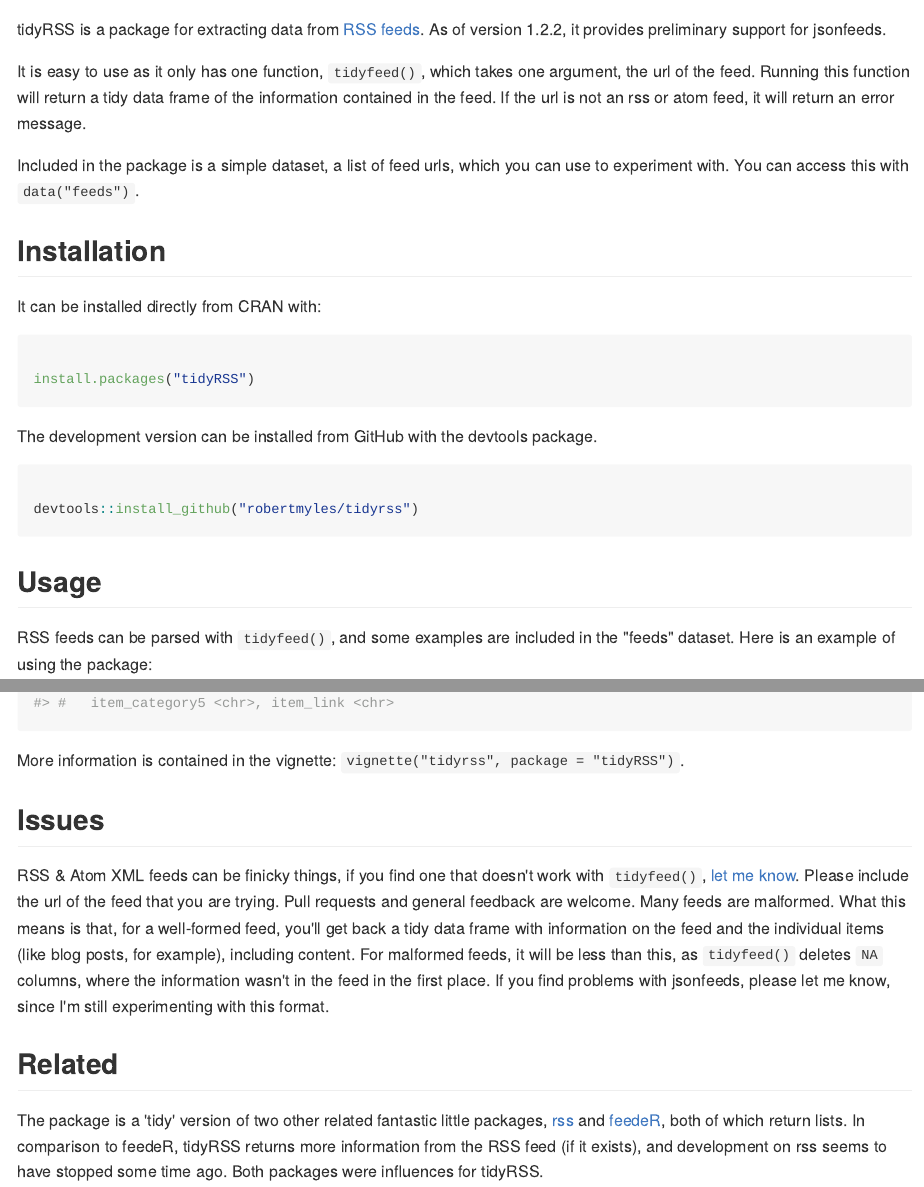
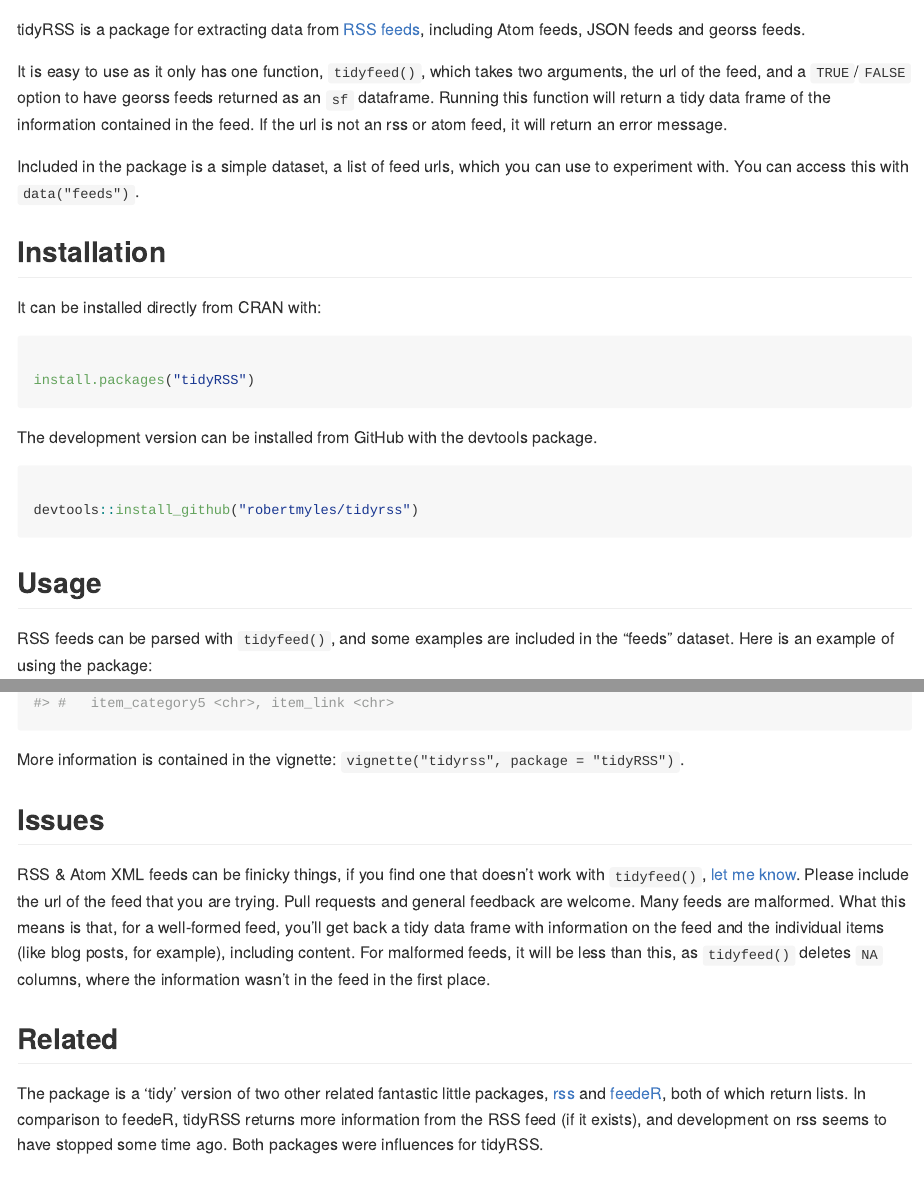
Before and after one commit to RobertMyles/tidyRSS, an R Markdown document (README.Rmd): the page in a window 1100 px wide, from its top, and a second part further down, joined at a grey line. The pictures show the output file README.md that the author committed with the source, drawn offline in the style of GitHub; badge pictures from the web are left out.

Commit message:
:earth_asia:

```diff
--- a/README.Rmd
+++ b/README.Rmd
@@ -17,9 +17,9 @@
 [![CRAN_Download_Badge](http://cranlogs.r-pkg.org/badges/tidyRSS)](https://CRAN.R-project.org/package=tidyRSS)
 [![CRAN_Download_Badge](http://cranlogs.r-pkg.org/badges/grand-total/tidyRSS)](https://CRAN.R-project.org/package=tidyRSS)
 
-tidyRSS is a package for extracting data from [RSS feeds](https://en.wikipedia.org/wiki/RSS). As of version 1.2.2, it provides preliminary support for jsonfeeds.
+tidyRSS is a package for extracting data from [RSS feeds](https://en.wikipedia.org/wiki/RSS), including Atom feeds, JSON feeds and georss feeds.
 
-It is easy to use as it only has one function, `tidyfeed()`, which takes one argument, the url of the feed. Running this function will return a tidy data frame of the information contained in the feed. If the url is not an rss or atom feed, it will return an error message.
+It is easy to use as it only has one function, `tidyfeed()`, which takes two arguments, the url of the feed, and a `TRUE`/`FALSE` option to have georss feeds returned as an `sf` dataframe. Running this function will return a tidy data frame of the information contained in the feed. If the url is not an rss or atom feed, it will return an error message.
 
 Included in the package is a simple dataset, a list of feed urls, which you can use to experiment with. You can access this with `data("feeds")`.
 
@@ -65,7 +65,7 @@
 
 ## Issues
 
-RSS & Atom XML feeds can be finicky things, if you find one that doesn't work with `tidyfeed()`, [let me know](https://github.com/robertmyles/tidyrss/issues). Please include the url of the feed that you are trying. Pull requests and general feedback are welcome. Many feeds are malformed. What this means is that, for a well-formed feed, you'll get back a tidy data frame with information on the feed and the individual items (like blog posts, for example), including content. For malformed feeds, it will be less than this, as `tidyfeed()` deletes `NA` columns, where the information wasn't in the feed in the first place. If you find problems with jsonfeeds, please let me know, since I'm still experimenting with this format.
+RSS & Atom XML feeds can be finicky things, if you find one that doesn't work with `tidyfeed()`, [let me know](https://github.com/robertmyles/tidyrss/issues). Please include the url of the feed that you are trying. Pull requests and general feedback are welcome. Many feeds are malformed. What this means is that, for a well-formed feed, you'll get back a tidy data frame with information on the feed and the individual items (like blog posts, for example), including content. For malformed feeds, it will be less than this, as `tidyfeed()` deletes `NA` columns, where the information wasn't in the feed in the first place.
 
 ## Related
 
```
Also changed, not shown: README.md.
